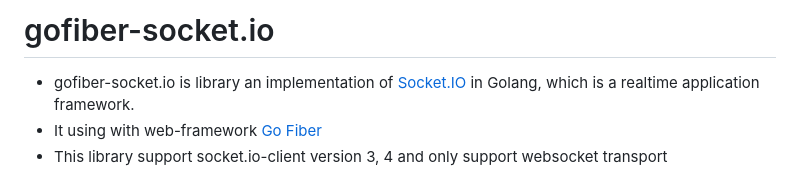
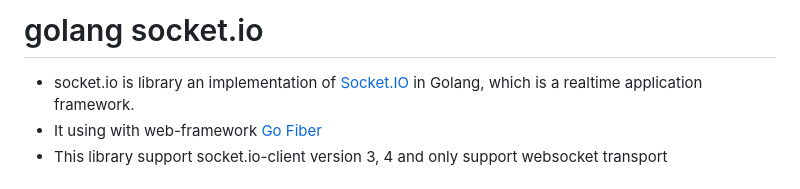
Before and after one commit to vincent-vinf/socket.io-golang, a Markdown page: README.md, the part around the change. Rendered like a GitHub page.

```diff
--- a/README.md
+++ b/README.md
@@ -1,6 +1,6 @@
-# gofiber-socket.io
+# golang socket.io
 
-- gofiber-socket.io is library an implementation of [Socket.IO](http://socket.io) in Golang, which is a realtime application framework.
+- socket.io is library an implementation of [Socket.IO](http://socket.io) in Golang, which is a realtime application framework.
 - It using with web-framework [Go Fiber](https://gofiber.io)
 - This library support socket.io-client version 3, 4 and only support websocket transport
 
```
